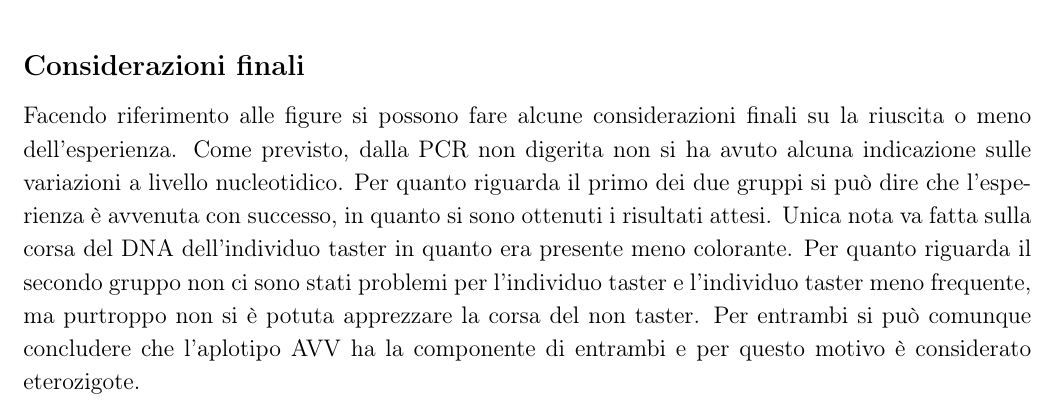
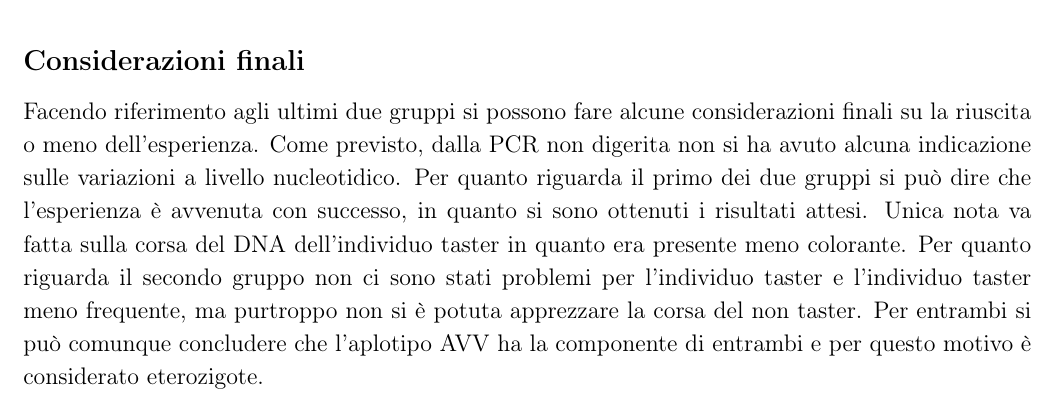
Before and after one commit to giacThePhantom/LabGenetica, a LaTeX document (Principal.tex, which reads Chapters/04_AnalisiRFLP.tex): part of page 11 of 11, cut so that both start at the same text. Compiled offline with pdfLaTeX.

Commit message:
Update 04_AnalisiRFLP.tex

```diff
--- a/Chapters/04_AnalisiRFLP.tex
+++ b/Chapters/04_AnalisiRFLP.tex
@@ -40,7 +39,7 @@
 
 	\subsection*{Considerazioni finali}
 
-	Facendo riferimento alle figure si possono fare alcune considerazioni finali su la riuscita o meno dell'esperienza.
+	Facendo riferimento agli ultimi due gruppi si possono fare alcune considerazioni finali su la riuscita o meno dell'esperienza.
 	Come previsto, dalla PCR non digerita non si ha avuto alcuna indicazione sulle variazioni a livello nucleotidico.
 	Per quanto riguarda il primo dei due gruppi si può dire che l'esperienza è avvenuta con successo, in quanto si sono ottenuti i risultati attesi. Unica nota va fatta sulla corsa del DNA dell'individuo taster in quanto era presente meno colorante.
 	Per quanto riguarda il secondo gruppo non ci sono stati problemi per l'individuo taster e l'individuo taster meno frequente, ma purtroppo non si è potuta apprezzare la corsa del non taster.
```
Also changed, not shown: Chapters/04_AnalisiRFLP.tex (1 more changed lines).
